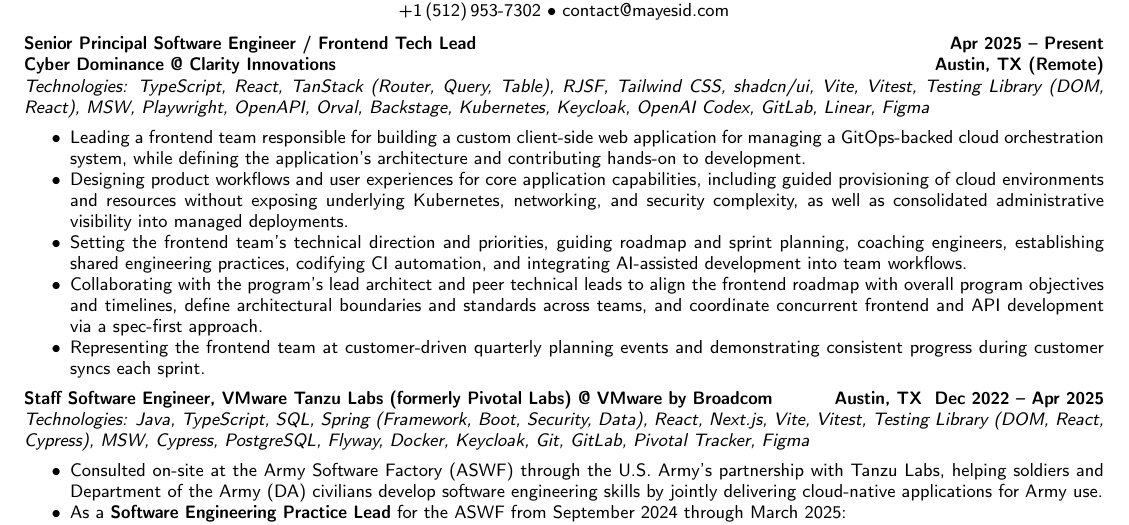
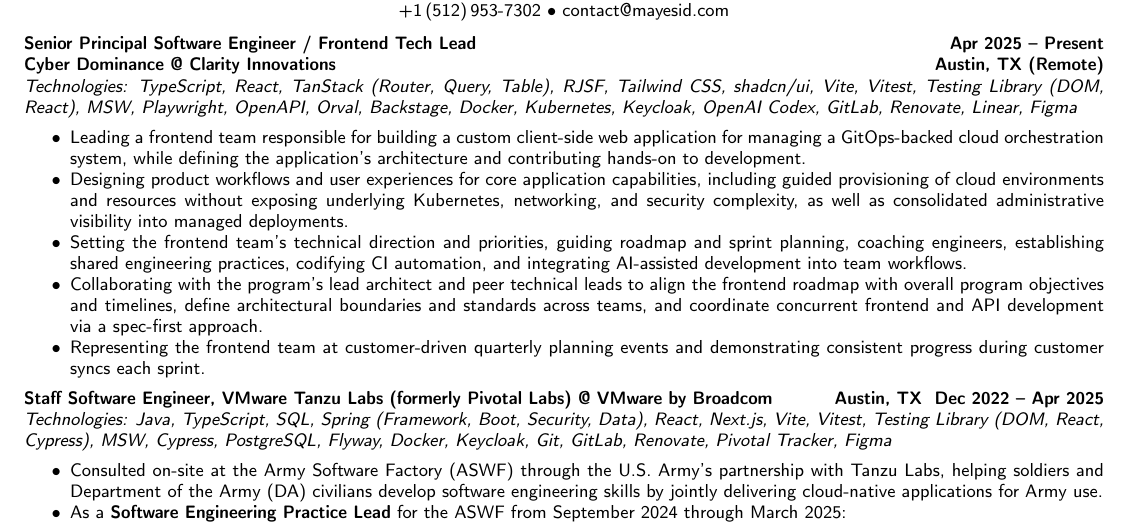
Before and after one commit to mayesidev/Resume_IsaacMayes, a LaTeX CV (Resume_IsaacMayes.tex): part of the page, cut so that both start at the same text. Compiled offline with pdfLaTeX.

Commit message:
Update development tooling lists

```diff
--- a/Resume_IsaacMayes.tex
+++ b/Resume_IsaacMayes.tex
@@ -94,7 +94,7 @@
 \textbf{\headerrow
 	{\href{https://clarityinnovates.com/cyber-dominance/}{Cyber Dominance} @ \href{https://clarityinnovates.com/}{Clarity Innovations}}
 	{Austin, TX (Remote)}}
-\emph{Technologies: TypeScript, React, TanStack (Router, Query, Table), RJSF, Tailwind CSS, shadcn/ui, Vite, Vitest, Testing Library (DOM, React), MSW, Playwright, OpenAPI, Orval, Backstage, Kubernetes, Keycloak, OpenAI Codex, GitLab, Linear, Figma}
+\emph{Technologies: TypeScript, React, TanStack (Router, Query, Table), RJSF, Tailwind CSS, shadcn/ui, Vite, Vitest, Testing Library (DOM, React), MSW, Playwright, OpenAPI, Orval, Backstage, Docker, Kubernetes, Keycloak, OpenAI Codex, GitLab, Renovate, Linear, Figma}
 \begin{itemize*}
 	\item Leading a frontend team responsible for building a custom client-side web application for managing a GitOps-backed cloud orchestration system, while defining the application's architecture and contributing hands-on to development.
 	\item Designing product workflows and user experiences for core application capabilities, including guided provisioning of cloud environments and resources without exposing underlying Kubernetes, networking, and security complexity, as well as consolidated administrative visibility into managed deployments.
@@ -106,7 +106,7 @@
 \textbf{\headerrow
 	{Staff Software Engineer, \href{https://blogs.vmware.com/tanzu/vmware-tanzu-labs-new-name/}{VMware Tanzu Labs (formerly Pivotal Labs)} @ \href{https://www.vmware.com/}{VMware by Broadcom}}
 	{Austin, TX \DatestampYM{2022}{12} --\DatestampYM{2025}{04}}}
-\emph{Technologies: Java, TypeScript, SQL, Spring (Framework, Boot, Security, Data), React, Next.js, Vite, Vitest, Testing Library (DOM, React, Cypress), MSW, Cypress, PostgreSQL, Flyway, Docker, Keycloak, Git, GitLab, Pivotal Tracker, Figma}
+\emph{Technologies: Java, TypeScript, SQL, Spring (Framework, Boot, Security, Data), React, Next.js, Vite, Vitest, Testing Library (DOM, React, Cypress), MSW, Cypress, PostgreSQL, Flyway, Docker, Keycloak, Git, GitLab, Renovate, Pivotal Tracker, Figma}
 \begin{itemize*}
 	\item Consulted on-site at the Army Software Factory (ASWF) through the U.S. Army's partnership with Tanzu Labs, helping soldiers and Department of the Army (DA) civilians develop software engineering skills by jointly delivering cloud-native applications for Army use.
 	\item As a \textbf{Software Engineering Practice Lead} for the ASWF from September 2024 through March 2025:
```
Also changed, not shown: Resume_IsaacMayes.pdf, Resume_IsaacMayes.png.
